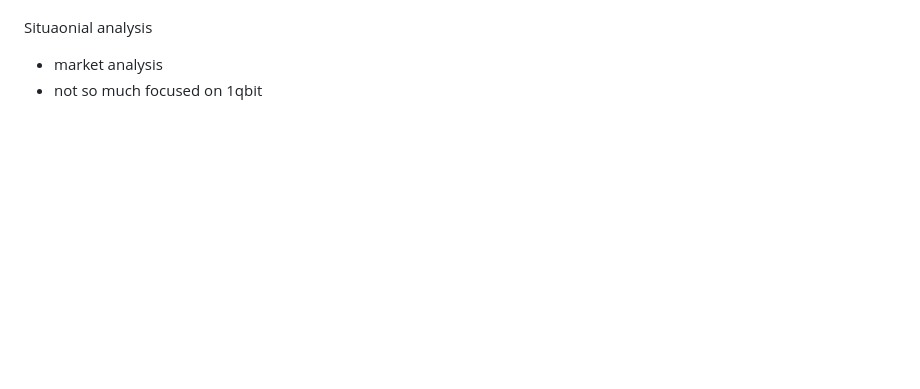
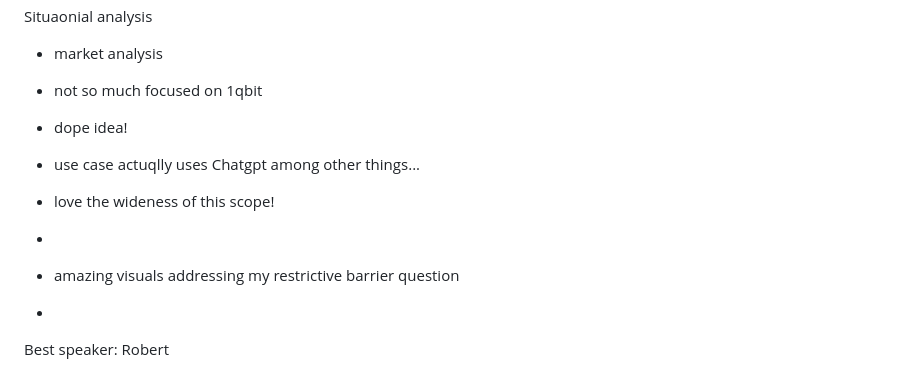
Before and after one commit to ericd-1qbit/the_temple, a Markdown page: work_notes/CAseIT/CaseIT Judging.md, the part around the change. Drawn GitHub-style; blank space fills up the shorter version.

Commit message:
Sync: 20230224 17:45:03

```diff
--- a/work_notes/CAseIT/CaseIT Judging.md
+++ b/work_notes/CAseIT/CaseIT Judging.md
@@ -211,3 +211,13 @@ Natalija
 Situaonial analysis
 - market analysis
 - not so much focused on 1qbit
+- dope idea!
+
+- use case actuqlly uses Chatgpt among other things...
+-  love the wideness of this scope!
+-
+
+- amazing visuals addressing my restrictive barrier question
+-
+
+Best speaker: Robert
```
